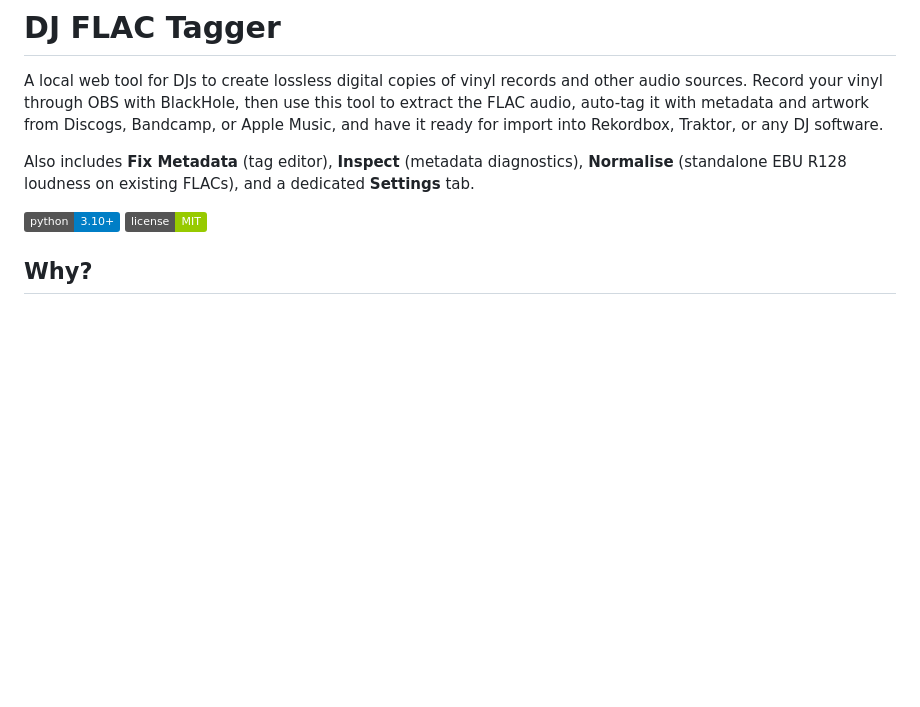
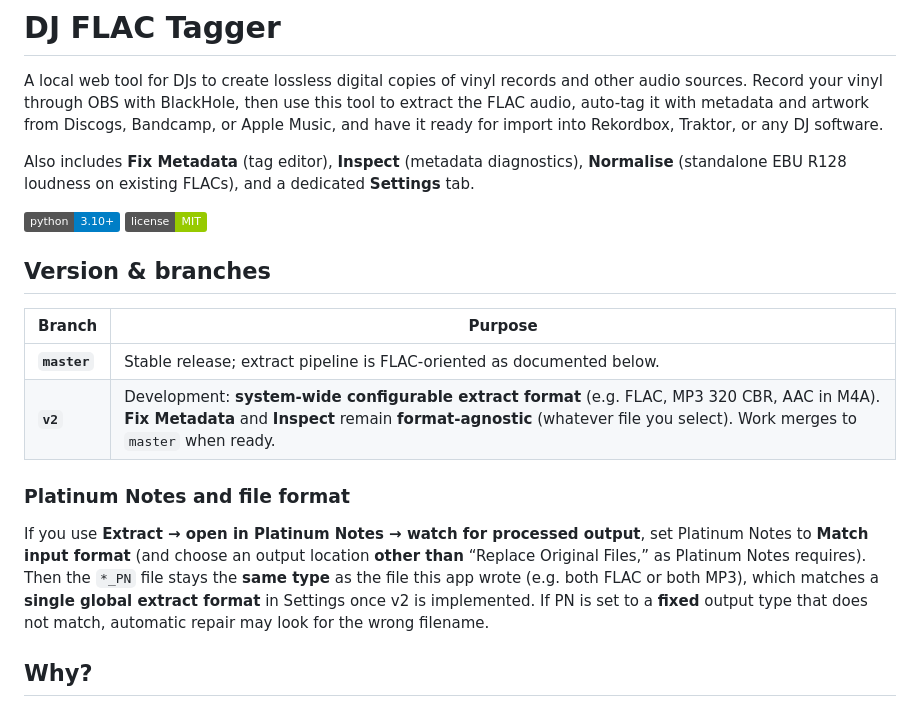
Before and after one commit to apj72/dj-flac-tagger, a Markdown page: README.md, the part around the change. Drawn GitHub-style; badges without logos; blank space fills up the shorter version.

Commit message:
docs: branch strategy, v2 scope, Platinum Notes match-input note
Made-with: Cursor

```diff
--- a/README.md
+++ b/README.md
@@ -6,6 +6,17 @@ Also includes **Fix Metadata** (tag editor), **Inspect** (metadata diagnostics),
 
 ![Python](https://img.shields.io/badge/python-3.10+-blue)
 ![License](https://img.shields.io/badge/license-MIT-green)
+
+## Version & branches
+
+| Branch | Purpose |
+|--------|---------|
+| **`master`** | Stable release; extract pipeline is FLAC-oriented as documented below. |
+| **`v2`** | Development: **system-wide configurable extract format** (e.g. FLAC, MP3 320 CBR, AAC in M4A). **Fix Metadata** and **Inspect** remain **format-agnostic** (whatever file you select). Work merges to `master` when ready. |
+
+### Platinum Notes and file format
+
+If you use **Extract → open in Platinum Notes → watch for processed output**, set Platinum Notes to **Match input format** (and choose an output location **other than** “Replace Original Files,” as Platinum Notes requires). Then the `*_PN` file stays the **same type** as the file this app wrote (e.g. both FLAC or both MP3), which matches a **single global extract format** in Settings once v2 is implemented. If PN is set to a **fixed** output type that does not match, automatic repair may look for the wrong filename.
 
 ## Why?
 
```
